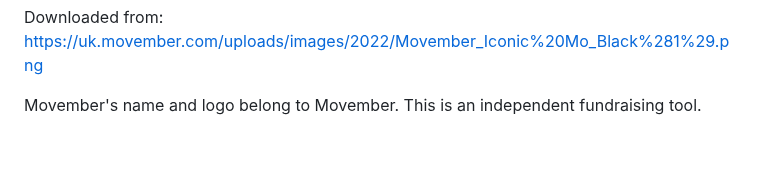
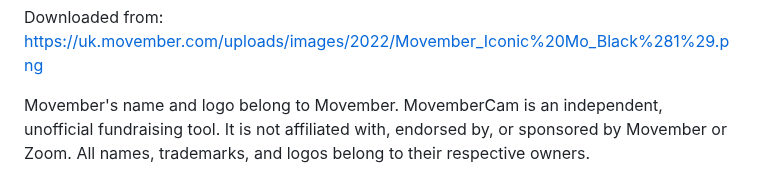
Before and after one commit to grahamgilbert/movembercam, a Markdown page: Resources/ATTRIBUTION.md, the part around the change. GitHub-like rendering; blank space fills up the shorter version.

```diff
--- a/Resources/ATTRIBUTION.md
+++ b/Resources/ATTRIBUTION.md
@@ -4,4 +4,6 @@ The unmodified `MovemberMo.png` is the official black Iconic Mo fundraising asse
 Downloaded from:
 https://uk.movember.com/uploads/images/2022/Movember_Iconic%20Mo_Black%281%29.png
 
-Movember's name and logo belong to Movember. This is an independent fundraising tool.
+Movember's name and logo belong to Movember. MovemberCam is an independent, unofficial
+fundraising tool. It is not affiliated with, endorsed by, or sponsored by Movember or
+Zoom. All names, trademarks, and logos belong to their respective owners.
```
Also changed, not shown: README.md (+13 -5 lines), docs/screenshots/installer.png (added).
